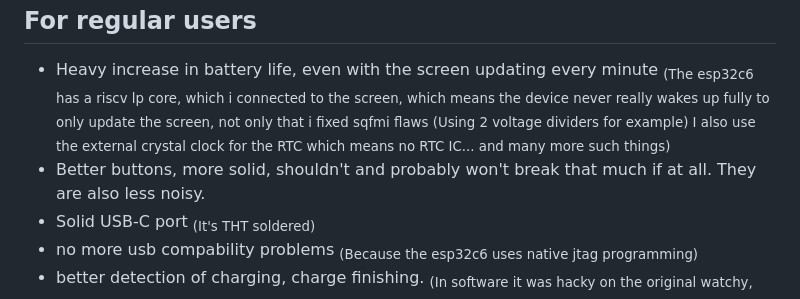
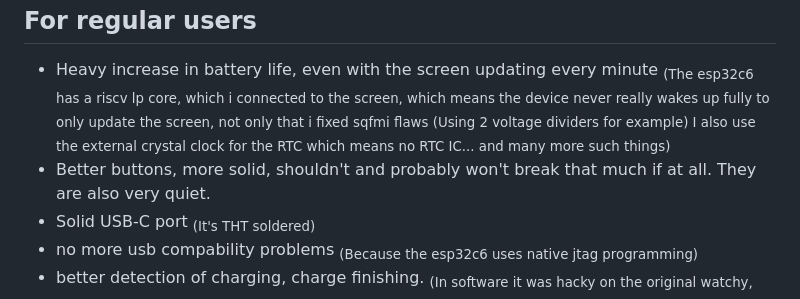
Before and after one commit to Szybet/Yatchy, a Markdown page: README.md, the part around the change. GitHub-like rendering; folded sections open.

```diff
--- a/README.md
+++ b/README.md
@@ -29,7 +29,7 @@ Yatchy features, compared to 2.0 watchy:
   <summary><h2>For regular users</h2></summary>
 
 - Heavy increase in battery life, even with the screen updating every minute <sub>(The esp32c6 has a riscv lp core, which i connected to the screen, which means the device never really wakes up fully to only update the screen, not only that i fixed sqfmi flaws (Using 2 voltage dividers for example) I also use the external crystal clock for the RTC which means no RTC IC... and many more such things)</sub>
-- Better buttons, more solid, shouldn't and probably won't break that much if at all. They are also less noisy.
+- Better buttons, more solid, shouldn't and probably won't break that much if at all. They are also very quiet.
 - Solid USB-C port <sub>(It's THT soldered)</sub>
 - no more usb compability problems <sub>(Because the esp32c6 uses native jtag programming)</sub>
 - better detection of charging, charge finishing. <sub>(In software it was hacky on the original watchy, there were problems with it, never worked good)</sub>
```
